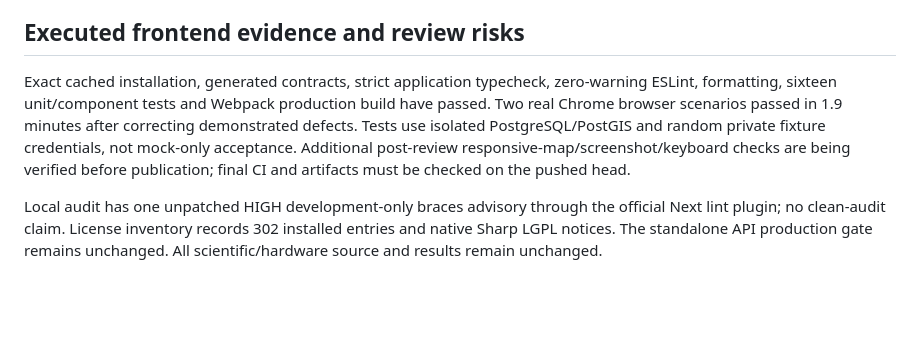
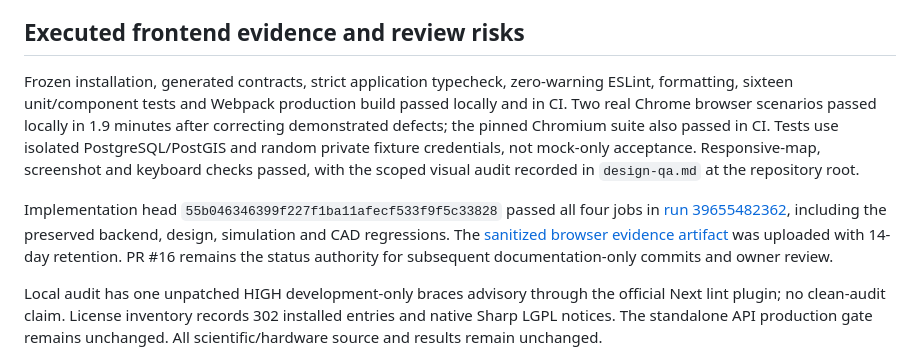
Before and after one commit to siddalakarthik/HYDROOVERITY-SIH26254, a Markdown page: docs/engineering/M04_FRONTEND_IMPLEMENTATION_REPORT.md, the part around the change. GitHub-like rendering; blank space fills up the shorter version.

```diff
--- a/docs/engineering/M04_FRONTEND_IMPLEMENTATION_REPORT.md
+++ b/docs/engineering/M04_FRONTEND_IMPLEMENTATION_REPORT.md
@@ -33,7 +33,9 @@ Security uses generated M03 schemas, fixed same-origin paths, memory-only CSRF/i
 
 ## Executed frontend evidence and review risks
 
-Exact cached installation, generated contracts, strict application typecheck, zero-warning ESLint, formatting, sixteen unit/component tests and Webpack production build have passed. Two real Chrome browser scenarios passed in 1.9 minutes after correcting demonstrated defects. Tests use isolated PostgreSQL/PostGIS and random private fixture credentials, not mock-only acceptance. Additional post-review responsive-map/screenshot/keyboard checks are being verified before publication; final CI and artifacts must be checked on the pushed head.
+Frozen installation, generated contracts, strict application typecheck, zero-warning ESLint, formatting, sixteen unit/component tests and Webpack production build passed locally and in CI. Two real Chrome browser scenarios passed locally in 1.9 minutes after correcting demonstrated defects; the pinned Chromium suite also passed in CI. Tests use isolated PostgreSQL/PostGIS and random private fixture credentials, not mock-only acceptance. Responsive-map, screenshot and keyboard checks passed, with the scoped visual audit recorded in `design-qa.md` at the repository root.
+
+Implementation head `55b046346399f227f1ba11afecf533f9f5c33828` passed all four jobs in [run 39655482362](https://github.com/siddalakarthik/HYDROOVERITY-SIH26254/actions/runs/39655482362), including the preserved backend, design, simulation and CAD regressions. The [sanitized browser evidence artifact](https://github.com/siddalakarthik/HYDROOVERITY-SIH26254/actions/runs/39655482362/artifacts/12369674792) was uploaded with 14-day retention. PR #16 remains the status authority for subsequent documentation-only commits and owner review.
 
 Local audit has one unpatched HIGH development-only braces advisory through the official Next lint plugin; no clean-audit claim. License inventory records 302 installed entries and native Sharp LGPL notices. The standalone API production gate remains unchanged. All scientific/hardware source and results remain unchanged.
 
```
Also changed, not shown: docs/testing/M04_EXECUTION_LEDGER.md (+11 -1 lines).
